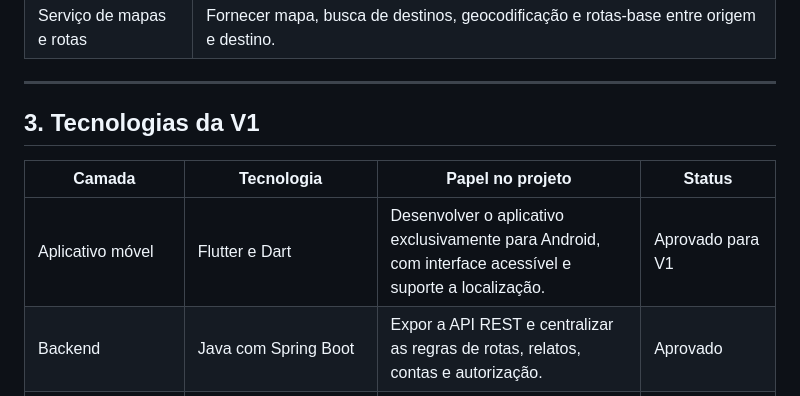
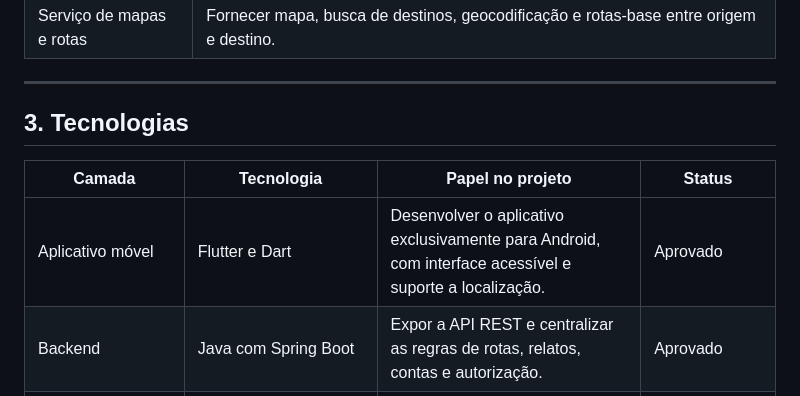
Before and after one commit to boregs/mao-na-roda, a Markdown page: docs/05-tech-stack.md, the part around the change. Rendered like a GitHub page.

Commit message:
refactor(docs): retirar menção de tecnologias apenas para a V1

```diff
--- a/docs/05-tech-stack.md
+++ b/docs/05-tech-stack.md
@@ -37,11 +37,11 @@ flowchart LR
 
 ---
 
-## 3. Tecnologias da V1
+## 3. Tecnologias
 
 | Camada | Tecnologia | Papel no projeto | Status |
 |---|---|---|---|
-| Aplicativo móvel | Flutter e Dart | Desenvolver o aplicativo exclusivamente para Android, com interface acessível e suporte a localização. | Aprovado para V1 |
+| Aplicativo móvel | Flutter e Dart | Desenvolver o aplicativo exclusivamente para Android, com interface acessível e suporte a localização. | Aprovado |
 | Backend | Java com Spring Boot | Expor a API REST e centralizar as regras de rotas, relatos, contas e autorização. | Aprovado |
 | API | REST com JSON | Permitir a comunicação entre o aplicativo e o backend. | Aprovado |
 | Banco de dados | PostgreSQL, gerenciado pelo Supabase | Armazenar contas, perfis de mobilidade, relatos, confirmações futuras e dados de acessibilidade. | Aprovado |
```
